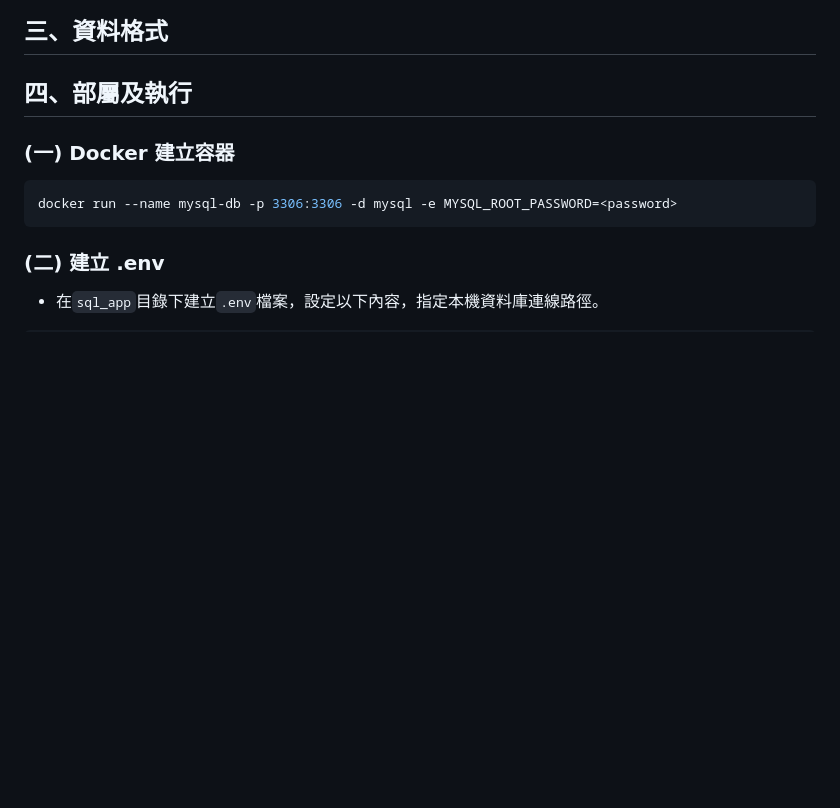
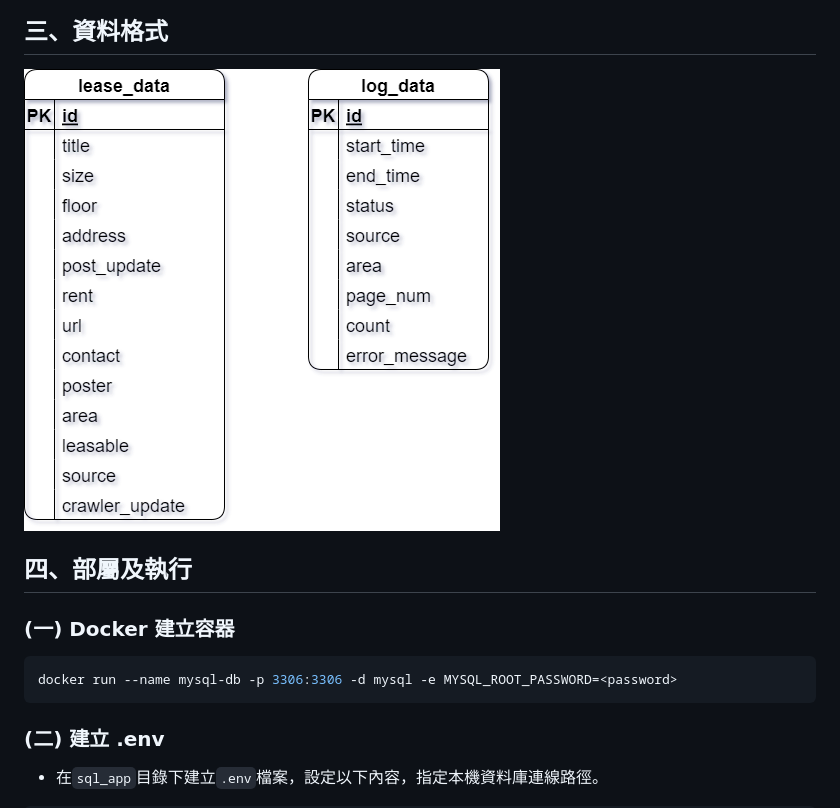
Before and after one commit to wosamar/web-crawler, a Markdown page: README.md, the part around the change. GitHub-like rendering; pictures changed too: image/實體關係圖.png (added); blank space fills up the shorter version.

```diff
--- a/README.md
+++ b/README.md
@@ -5,7 +5,7 @@
 ![](image/架構.png)
 
 ## 三、資料格式
-
+![](image/實體關係圖.png)
 
 ## 四、部屬及執行
 ### (一) Docker 建立容器
```
